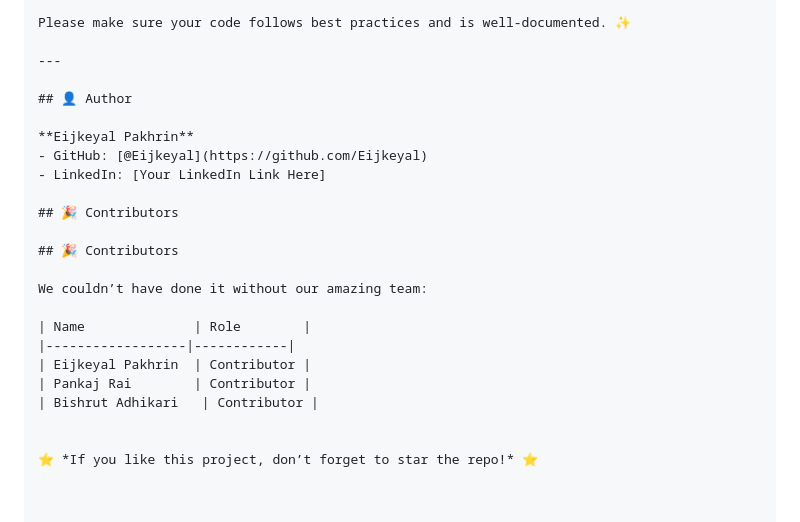
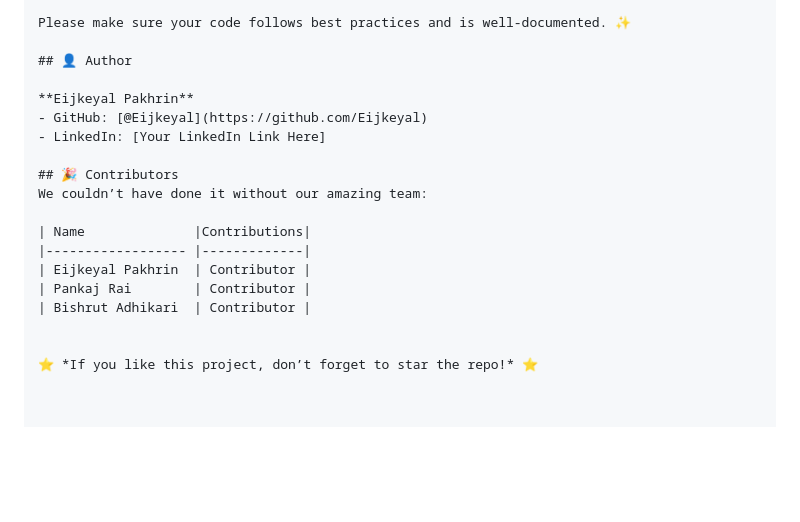
Before and after one commit to Eijkeyal/Shoes-Website-Project, a Markdown page: README.md, the part around the change printed below. Drawn GitHub-style; blank space fills up the shorter version.

```diff
--- a/README.md
+++ b/README.md
@@ -105,8 +99,6 @@ If you’d like to contribute:
 
 Please make sure your code follows best practices and is well-documented. ✨
 
----
-
 ## 👤 Author
 
 **Eijkeyal Pakhrin**
@@ -114,16 +106,13 @@ Please make sure your code follows best practices and is well-documented. ✨
 - LinkedIn: [Your LinkedIn Link Here]
 
 ## 🎉 Contributors
-
-## 🎉 Contributors
-
 We couldn’t have done it without our amazing team:
 
-| Name              | Role        |
-|------------------|------------|
+| Name              |Contributions|
+|------------------ |-------------|
 | Eijkeyal Pakhrin  | Contributor |
 | Pankaj Rai        | Contributor |
-| Bishrut Adhikari   | Contributor |
+| Bishrut Adhikari  | Contributor |
 
 
 ⭐ *If you like this project, don’t forget to star the repo!* ⭐
```
Also changed, not shown: other parts of README.md (+0 -6 lines).
